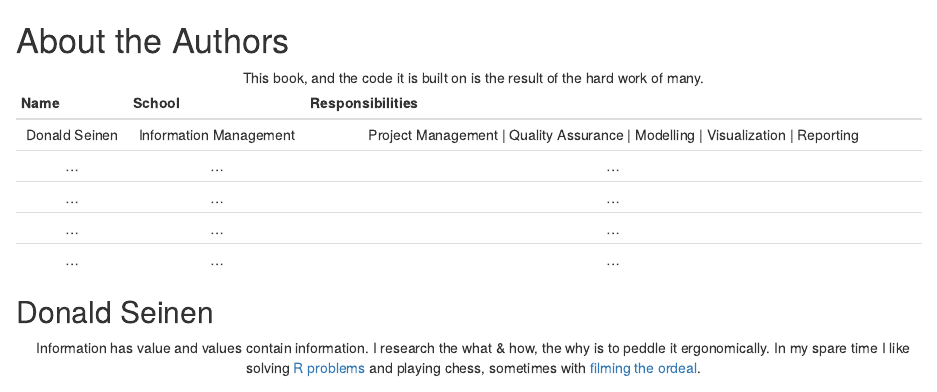
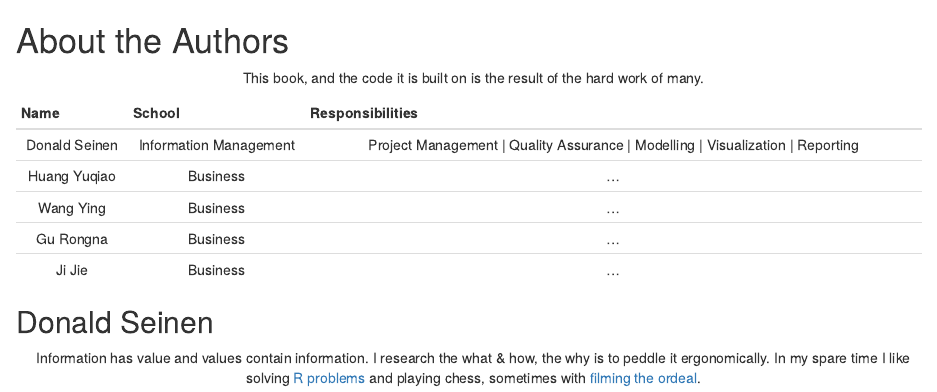
Before and after one commit to D-Se/ML, an R Markdown document (_chapters/01-authors.Rmd): the page in a window 1100 px wide, from its top. Rendered offline with R 4.5, knitr and Pandoc, with nearby package versions; drawn as R Markdown's standard HTML page in place of the format the file asks for.

Commit message:
update authors

```diff
--- a/_chapters/01-authors.Rmd
+++ b/_chapters/01-authors.Rmd
@@ -1,25 +1,29 @@
 # About the Authors {#author .unnumbered}
+
 <center>
+
 This book, and the code it is built on is the result of the hard work of many.
+
 </center>
-
 
 +---------------+------------------------+------------------------------------------------------------------------------------+
 | Name          | School                 | Responsibilities                                                                   |
 +:=============:+:======================:+:==================================================================================:+
 | Donald Seinen | Information Management | Project Management \| Quality Assurance \| Modelling \| Visualization \| Reporting |
 +---------------+------------------------+------------------------------------------------------------------------------------+
-| ...           | ...                    | ...                                                                                |
+| Huang Yuqiao  | Business               | ...                                                                                |
 +---------------+------------------------+------------------------------------------------------------------------------------+
-| ...           | ...                    | ...                                                                                |
+| Wang Ying     | Business               | ...                                                                                |
 +---------------+------------------------+------------------------------------------------------------------------------------+
-| ...           | ...                    | ...                                                                                |
+| Gu Rongna     | Business               | ...                                                                                |
 +---------------+------------------------+------------------------------------------------------------------------------------+
-| ...           | ...                    | ...                                                                                |
+| Ji Jie        | Business               | ...                                                                                |
 +---------------+------------------------+------------------------------------------------------------------------------------+
 
-## Donald Seinen {-}
+## Donald Seinen {.unnumbered}
 
 <center>
+
 Information has value and values contain information. I research the what & how, the why is to peddle it ergonomically. In my spare time I like solving [R problems](https://stackoverflow.com/users/14853907/donald-seinen) and playing chess, sometimes with [filming the ordeal](https://space.bilibili.com/611551632?spm_id_from=333.1007.0.0).
+
 </center>
```
